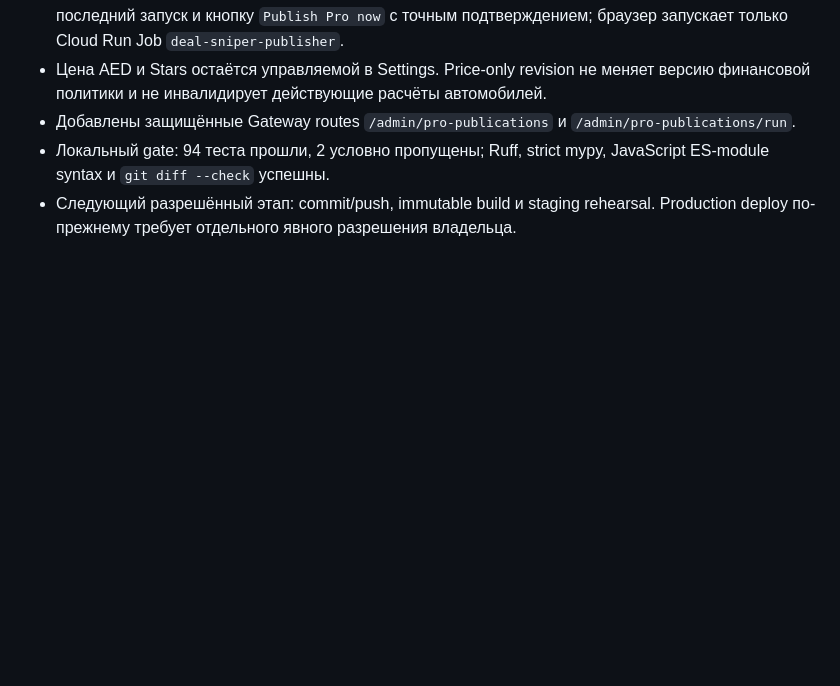
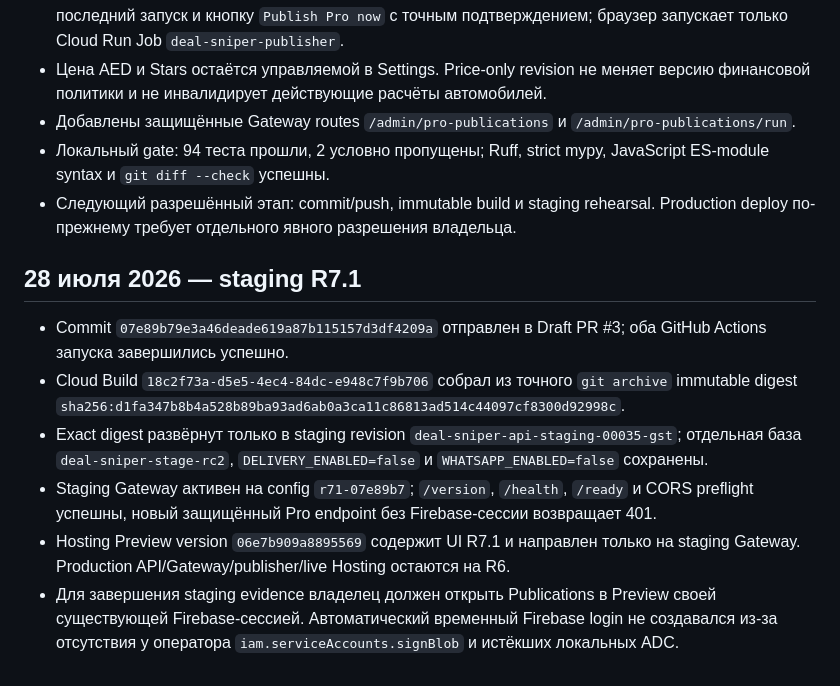
Before and after one commit to AVOINVESTGROUP/Deal_Sniper, a Markdown page: docs/STEPS.md, the part around the change. GitHub-like rendering; blank space fills up the shorter version.

Commit message:
Зафиксировать staging evidence R7.1

```diff
--- a/docs/STEPS.md
+++ b/docs/STEPS.md
@@ -276,3 +276,12 @@
 - Добавлены защищённые Gateway routes `/admin/pro-publications` и `/admin/pro-publications/run`.
 - Локальный gate: 94 теста прошли, 2 условно пропущены; Ruff, strict mypy, JavaScript ES-module syntax и `git diff --check` успешны.
 - Следующий разрешённый этап: commit/push, immutable build и staging rehearsal. Production deploy по-прежнему требует отдельного явного разрешения владельца.
+
+## 28 июля 2026 — staging R7.1
+
+- Commit `07e89b79e3a46deade619a87b115157d3df4209a` отправлен в Draft PR #3; оба GitHub Actions запуска завершились успешно.
+- Cloud Build `18c2f73a-d5e5-4ec4-84dc-e948c7f9b706` собрал из точного `git archive` immutable digest `sha256:d1fa347b8b4a528b89ba93ad6ab0a3ca11c86813ad514c44097cf8300d92998c`.
+- Exact digest развёрнут только в staging revision `deal-sniper-api-staging-00035-gst`; отдельная база `deal-sniper-stage-rc2`, `DELIVERY_ENABLED=false` и `WHATSAPP_ENABLED=false` сохранены.
+- Staging Gateway активен на config `r71-07e89b7`; `/version`, `/health`, `/ready` и CORS preflight успешны, новый защищённый Pro endpoint без Firebase-сессии возвращает 401.
+- Hosting Preview version `06e7b909a8895569` содержит UI R7.1 и направлен только на staging Gateway. Production API/Gateway/publisher/live Hosting остаются на R6.
+- Для завершения staging evidence владелец должен открыть Publications в Preview своей существующей Firebase-сессией. Автоматический временный Firebase login не создавался из-за отсутствия у оператора `iam.serviceAccounts.signBlob` и истёкших локальных ADC.
```
Also changed, not shown: AI_CONTEXT.md (+4 -0 lines), docs/RELEASE_EVIDENCE_2026-07-28-R7_1.md (added, +35 -0 lines).
